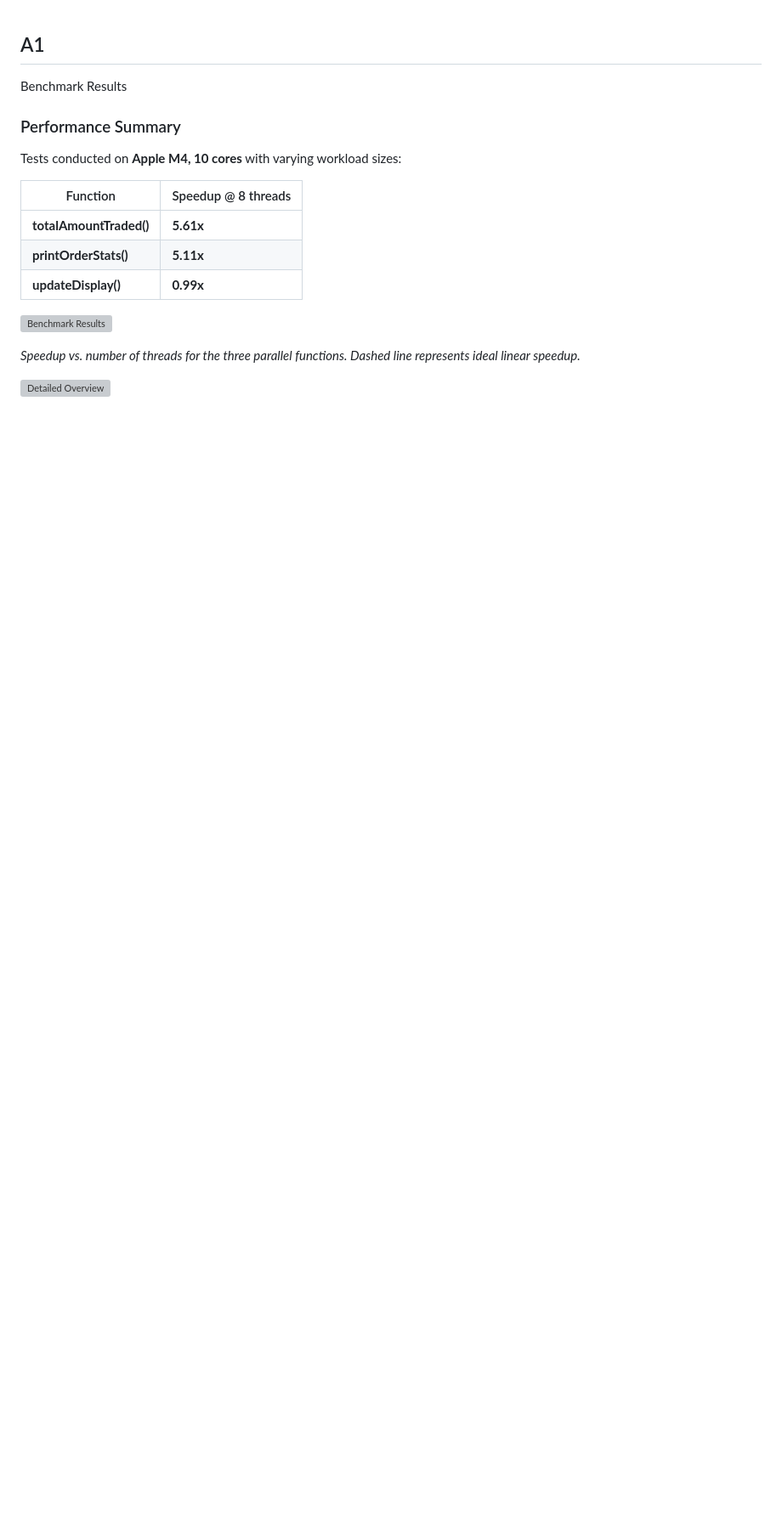
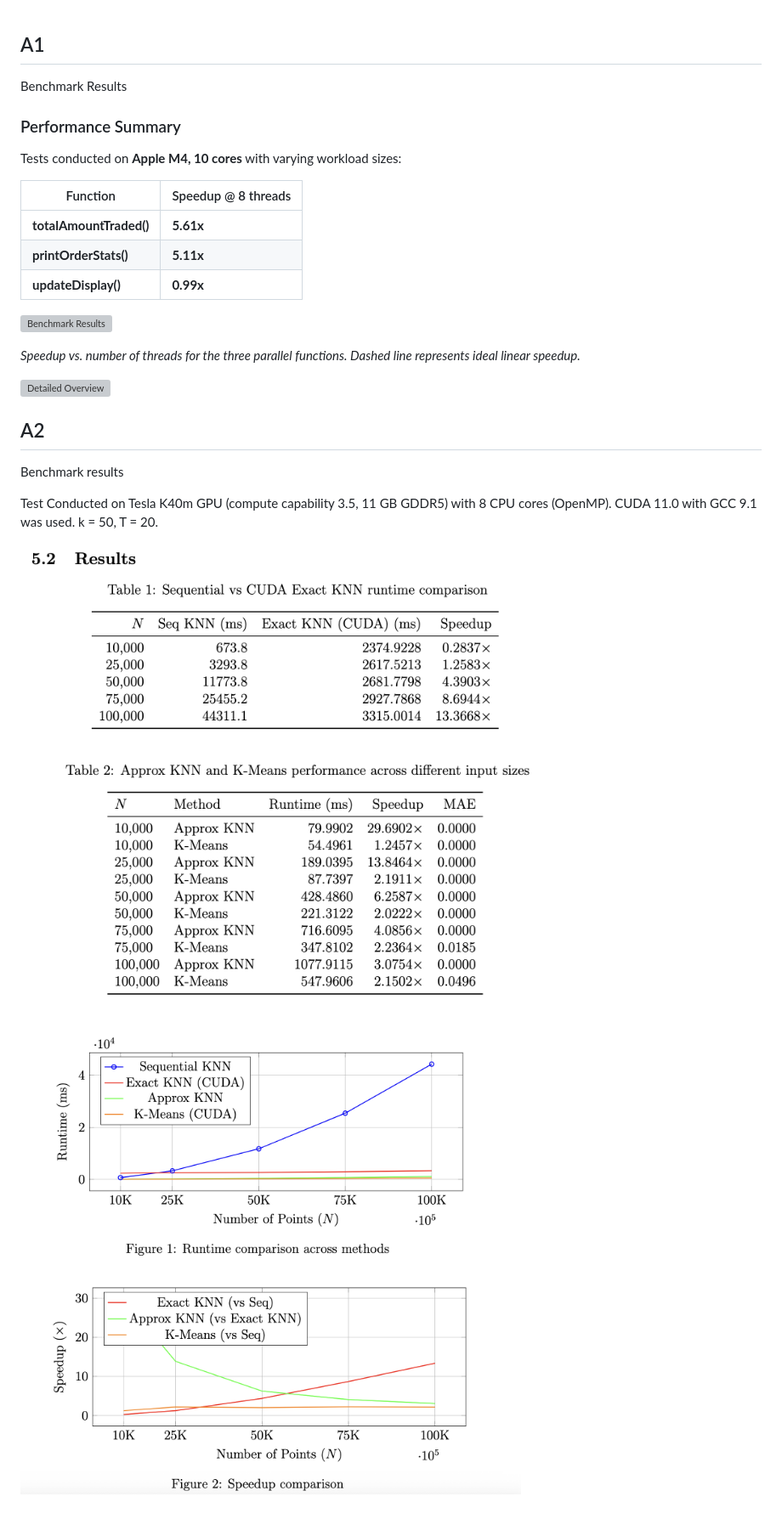
Before and after one commit to arib-ashhar/Parallel-and-Distributed-Programming, a Markdown page: README.md, the part around the change. Shown: that part at 85% size. Rendered like a GitHub page; pictures changed too: A2/results/2026-03-29_20-46.png (added), A2/results/2026-03-29_20-47.png (added); blank space fills up the shorter version; grey boxes are pictures that could not be loaded.

```diff
--- a/README.md
+++ b/README.md
@@ -17,3 +17,14 @@ Tests conducted on **Apple M4, 10 cores** with varying workload sizes:
 *Speedup vs. number of threads for the three parallel functions. Dashed line represents ideal linear speedup.*
 
 ![Detailed Overview](./A1/tester/README.md)
+
+## A2
+
+Benchmark results
+
+Test Conducted on Tesla K40m GPU (compute capability 3.5, 11 GB
+GDDR5) with 8 CPU cores (OpenMP). CUDA 11.0 with GCC 9.1 was used. k = 50,
+T = 20.
+
+![](./A2/results/2026-03-29_20-46.png)
+![](./A2/results/2026-03-29_20-47.png)
```
